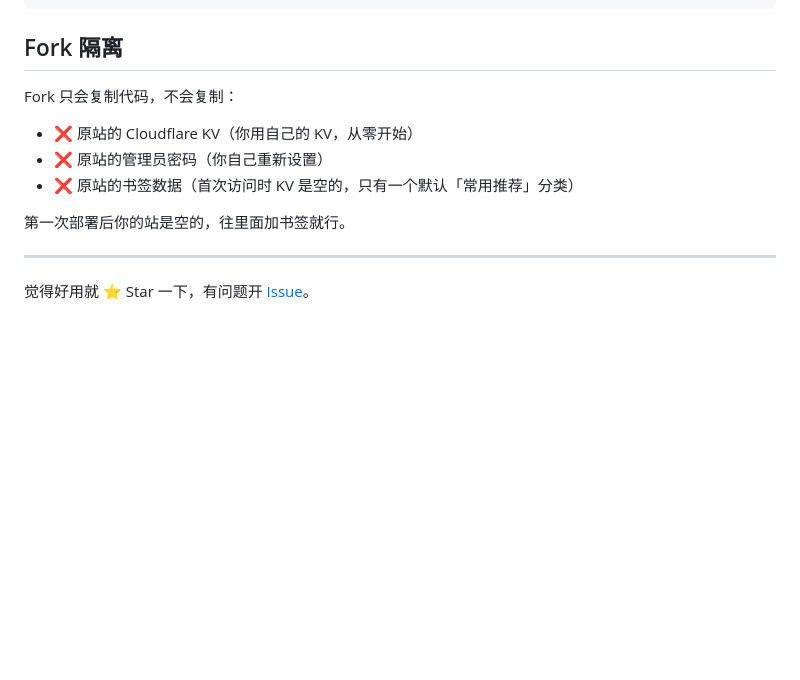
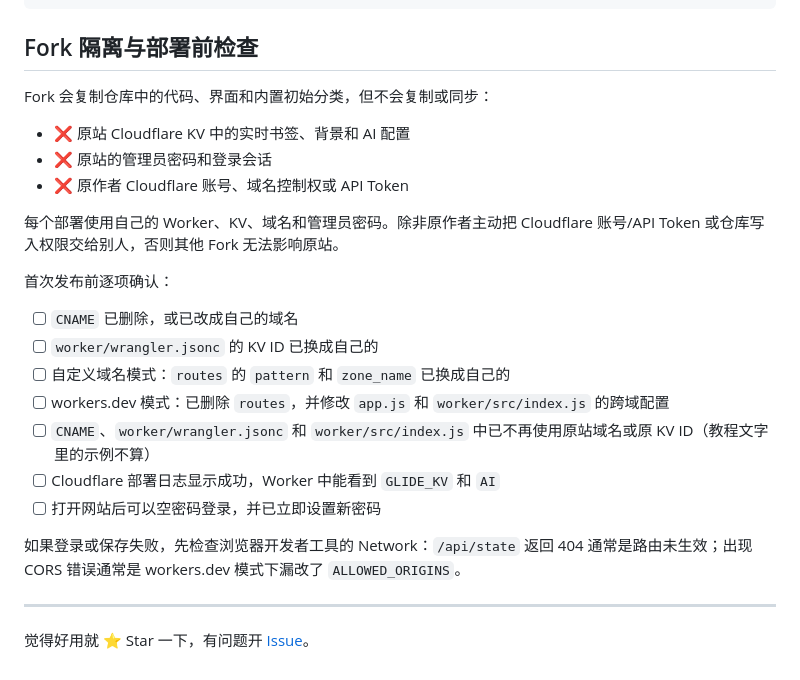
Before and after one commit to Maxzzj777/glide-personal-navigation, a Markdown page: README.md, the part around one of its changes. Rendered like a GitHub page; blank space fills up the shorter version.

````diff
--- a/README.md
+++ b/README.md
@@ -181,15 +198,27 @@ docs/demo/            README 演示 GIF
   └ scroll.gif        分类栏吸顶 + 滚动跟随高亮
 ```
 
-## Fork 隔离
+## Fork 隔离与部署前检查
 
-Fork 只会复制代码，不会复制：
+Fork 会复制仓库中的代码、界面和内置初始分类，但不会复制或同步：
 
-- ❌ 原站的 Cloudflare KV（你用自己的 KV，从零开始）
-- ❌ 原站的管理员密码（你自己重新设置）
-- ❌ 原站的书签数据（首次访问时 KV 是空的，只有一个默认「常用推荐」分类）
+- ❌ 原站 Cloudflare KV 中的实时书签、背景和 AI 配置
+- ❌ 原站的管理员密码和登录会话
+- ❌ 原作者 Cloudflare 账号、域名控制权或 API Token
 
-第一次部署后你的站是空的，往里面加书签就行。
+每个部署使用自己的 Worker、KV、域名和管理员密码。除非原作者主动把 Cloudflare 账号/API Token 或仓库写入权限交给别人，否则其他 Fork 无法影响原站。
+
+首次发布前逐项确认：
+
+- [ ] `CNAME` 已删除，或已改成自己的域名
+- [ ] `worker/wrangler.jsonc` 的 KV ID 已换成自己的
+- [ ] 自定义域名模式：`routes` 的 `pattern` 和 `zone_name` 已换成自己的
+- [ ] workers.dev 模式：已删除 `routes`，并修改 `app.js` 和 `worker/src/index.js` 的跨域配置
+- [ ] `CNAME`、`worker/wrangler.jsonc` 和 `worker/src/index.js` 中已不再使用原站域名或原 KV ID（教程文字里的示例不算）
+- [ ] Cloudflare 部署日志显示成功，Worker 中能看到 `GLIDE_KV` 和 `AI`
+- [ ] 打开网站后可以空密码登录，并已立即设置新密码
+
+如果登录或保存失败，先检查浏览器开发者工具的 Network：`/api/state` 返回 404 通常是路由未生效；出现 CORS 错误通常是 workers.dev 模式下漏改了 `ALLOWED_ORIGINS`。
 
 ---
 
````
Also changed, not shown: other parts of README.md (+27 -10 lines).
